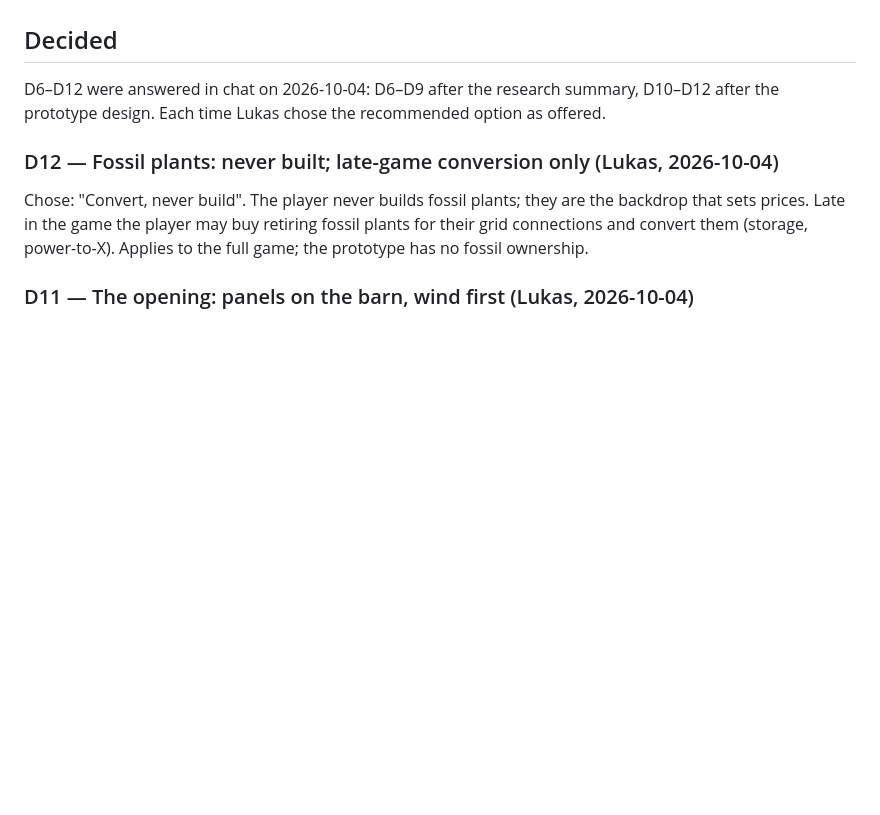
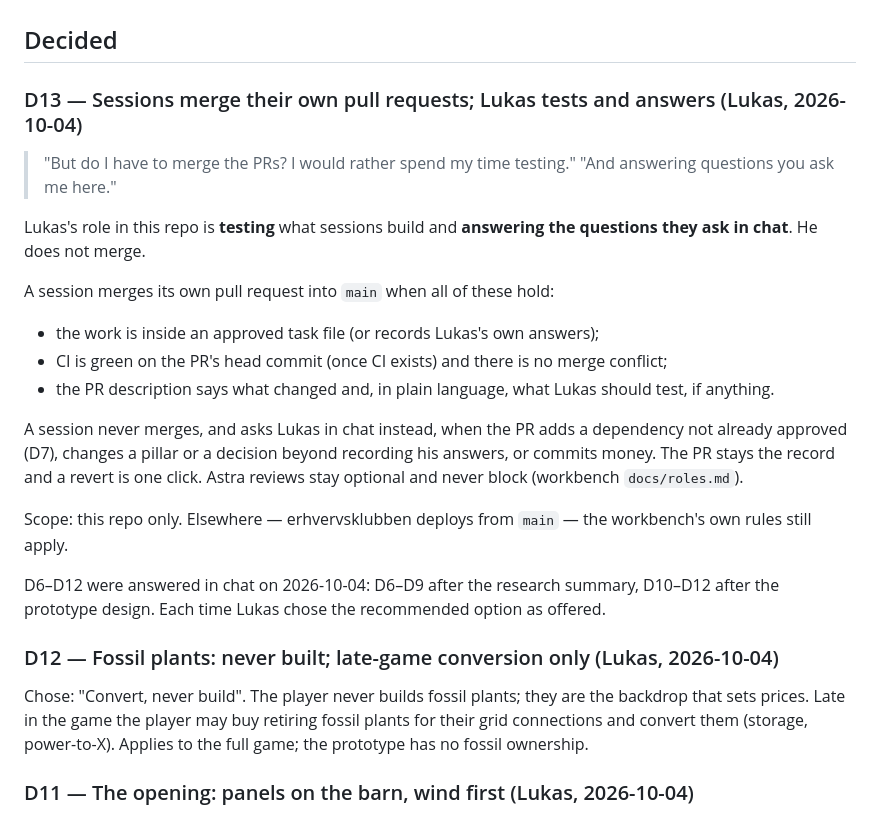
Before and after one commit to lukashoerup/gridmaster, a Markdown page: docs/decisions.md, the part around the change. Rendered like a GitHub page; blank space fills up the shorter version.

Commit message:
Let sessions merge their own green PRs; Lukas tests and answers (D13)
Lukas, 2026-10-04: "do I have to merge the PRs? I would rather spend my
time testing" and "answering questions you ask me here".

D13 records his role (testing, answering questions in chat) and when a
session may merge its own PR: work inside an approved task, CI green,
no conflict, and a plain-language "what to test" in the description.
Never for an unapproved dependency, a changed decision or pillar, or
money; those go to Lukas in chat. Scoped to this repo, since
erhvervsklubben deploys from main. CLAUDE.md's contract carries it.

Co-Authored-By: Claude Opus 5.5 <noreply@anthropic.com>
Claude-Session: https://claude.ai/code/session_01W2M98pABuftcQaNSZaHfBb

```diff
--- a/docs/decisions.md
+++ b/docs/decisions.md
@@ -5,6 +5,29 @@ item is not re-opened by an agent; only Lukas re-opens it. Decisions Lukas
 makes in chat are added here in the same session, with his words quoted.
 
 ## Decided
+
+### D13 — Sessions merge their own pull requests; Lukas tests and answers (Lukas, 2026-10-04)
+> "But do I have to merge the PRs? I would rather spend my time testing."
+> "And answering questions you ask me here."
+
+Lukas's role in this repo is **testing** what sessions build and
+**answering the questions they ask in chat**. He does not merge.
+
+A session merges its own pull request into `main` when all of these hold:
+- the work is inside an approved task file (or records Lukas's own answers);
+- CI is green on the PR's head commit (once CI exists) and there is no
+  merge conflict;
+- the PR description says what changed and, in plain language, what Lukas
+  should test, if anything.
+
+A session never merges, and asks Lukas in chat instead, when the PR adds a
+dependency not already approved (D7), changes a pillar or a decision beyond
+recording his answers, or commits money. The PR stays the record and a
+revert is one click. Astra reviews stay optional and never block (workbench
+`docs/roles.md`).
+
+Scope: this repo only. Elsewhere — erhvervsklubben deploys from `main` —
+the workbench's own rules still apply.
 
 D6–D12 were answered in chat on 2026-10-04: D6–D9 after the research
 summary, D10–D12 after the prototype design. Each time Lukas chose the
```
Also changed, not shown: CLAUDE.md (+4 -0 lines).
